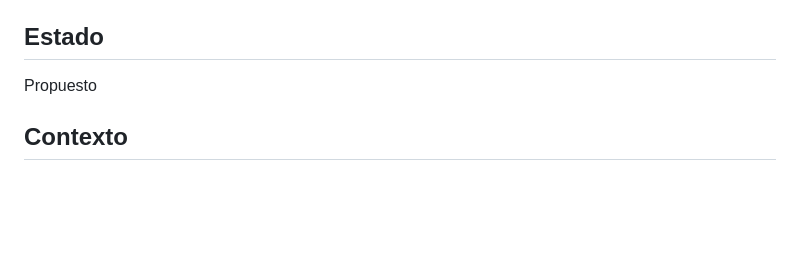
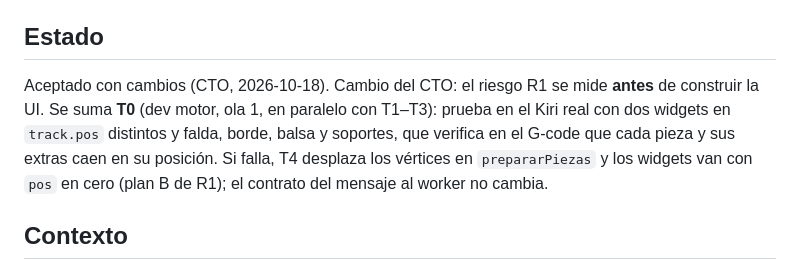
Before and after one commit to Guillenjulian/laminar-movil, a Markdown page: docs/decisiones/0003-varias-piezas.md, the part around the change. Drawn GitHub-style; blank space fills up the shorter version.

Commit message:
docs: ADR 0003 aceptado con la prueba previa de track.pos (T0)
Co-Authored-By: Claude Opus 5.5 <noreply@anthropic.com>
Claude-Session: https://claude.ai/code/session_01R6Qy6EEme72oUzrPFdtBAn

```diff
--- a/docs/decisiones/0003-varias-piezas.md
+++ b/docs/decisiones/0003-varias-piezas.md
@@ -6,7 +6,11 @@
 
 ## Estado
 
-Propuesto
+Aceptado con cambios (CTO, 2026-10-18). Cambio del CTO: el riesgo R1 se mide **antes** de construir la UI. Se suma
+**T0** (dev motor, ola 1, en paralelo con T1–T3): prueba en el Kiri real con dos widgets en `track.pos` distintos y
+falda, borde, balsa y soportes, que verifica en el G-code que cada pieza y sus extras caen en su posición. Si falla,
+T4 desplaza los vértices en `prepararPiezas` y los widgets van con `pos` en cero (plan B de R1); el contrato del
+mensaje al worker no cambia.
 
 ## Contexto
 
```
